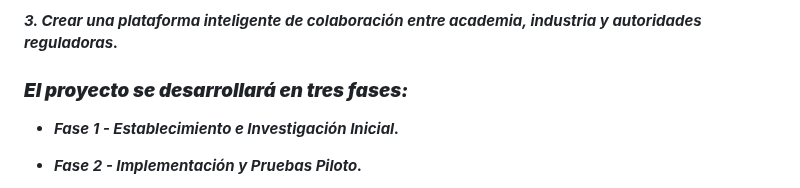
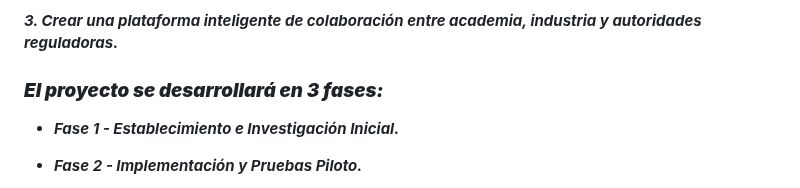
Before and after one commit to MARSFOREVER472/ORRM_FICG_UCN, a Markdown page: README.md, the part around the change. Drawn GitHub-style.

```diff
--- a/README.md
+++ b/README.md
@@ -39,7 +39,7 @@
 
 **_3. Crear una plataforma inteligente de colaboración entre academia, industria y autoridades reguladoras._**
 
-### **_El proyecto se desarrollará en tres fases:_**
+### **_El proyecto se desarrollará en 3 fases:_**
 
 - **_Fase 1 - Establecimiento e Investigación Inicial._**
 - **_Fase 2 - Implementación y Pruebas Piloto._**
```
